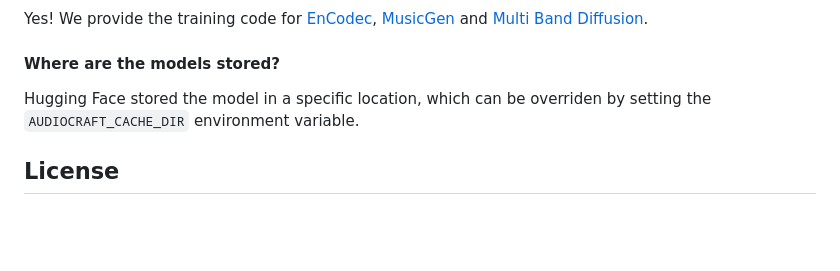
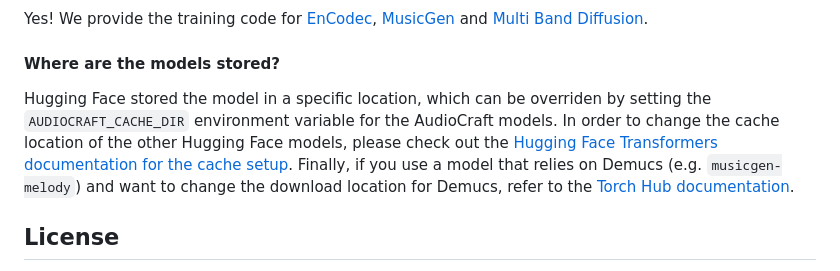
Before and after one commit to apetro2/audiocraft, a Markdown page: README.md, the part around the change. Rendered like a GitHub page; blank space fills up the shorter version.

```diff
--- a/README.md
+++ b/README.md
@@ -58,7 +58,9 @@ Yes! We provide the training code for [EnCodec](./docs/ENCODEC.md), [MusicGen](.
 
 #### Where are the models stored?
 
-Hugging Face stored the model in a specific location, which can be overriden by setting the `AUDIOCRAFT_CACHE_DIR` environment variable.
+Hugging Face stored the model in a specific location, which can be overriden by setting the `AUDIOCRAFT_CACHE_DIR` environment variable for the AudioCraft models.
+In order to change the cache location of the other Hugging Face models, please check out the [Hugging Face Transformers documentation for the cache setup](https://huggingface.co/docs/transformers/installation#cache-setup).
+Finally, if you use a model that relies on Demucs (e.g. `musicgen-melody`) and want to change the download location for Demucs, refer to the [Torch Hub documentation](https://pytorch.org/docs/stable/hub.html#where-are-my-downloaded-models-saved).
 
 
 ## License
```
